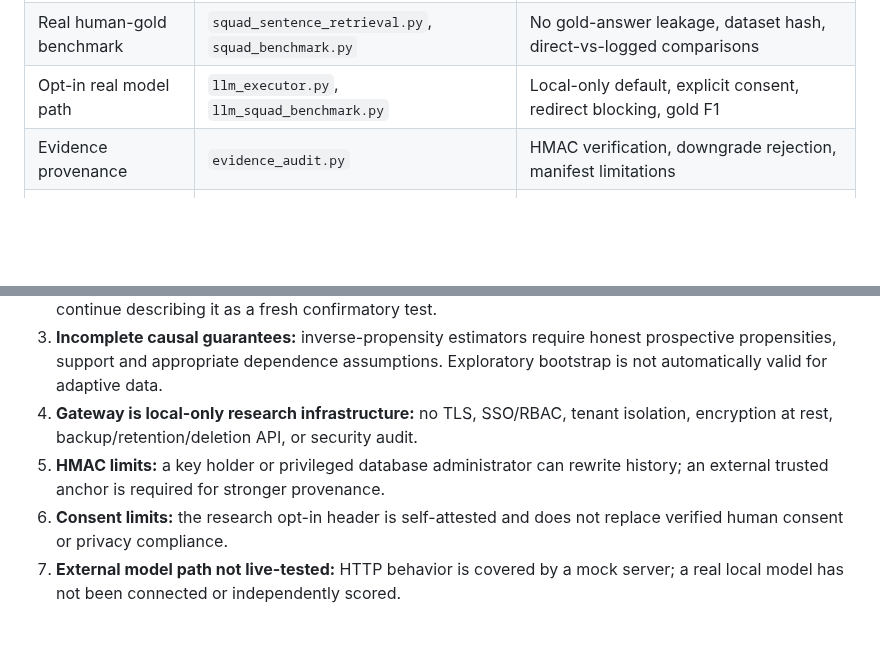
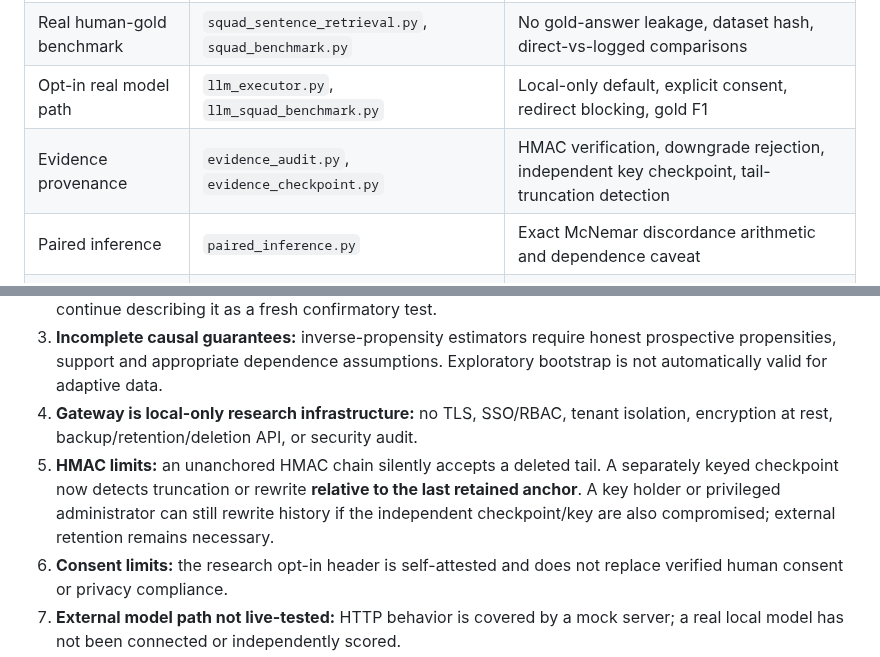
Before and after one commit to aruintelligence/regret-aware-agent-scaffold, a Markdown page: REVIEW_GUIDE.md, 2 parts joined by grey strips. GitHub-like rendering; blank space fills up the shorter version.

Commit message:
Expand security review checklist for independent checkpoints and exact paired inference

```diff
--- a/REVIEW_GUIDE.md
+++ b/REVIEW_GUIDE.md
@@ -15,7 +15,8 @@ The original `MasterAgentRuntime`, CLI behavior and internal cold/warm benchmark
 | Robustness and diagnostics | `crossfit_diagnostics.py`, `distribution_robustness.py` | Cross-fitting, domain regressions, adversarial topic-mix constraints |
 | Real human-gold benchmark | `squad_sentence_retrieval.py`, `squad_benchmark.py` | No gold-answer leakage, dataset hash, direct-vs-logged comparisons |
 | Opt-in real model path | `llm_executor.py`, `llm_squad_benchmark.py` | Local-only default, explicit consent, redirect blocking, gold F1 |
-| Evidence provenance | `evidence_audit.py` | HMAC verification, downgrade rejection, manifest limitations |
+| Evidence provenance | `evidence_audit.py`, `evidence_checkpoint.py` | HMAC verification, downgrade rejection, independent key checkpoint, tail-truncation detection |
+| Paired inference | `paired_inference.py` | Exact McNemar discordance arithmetic and dependence caveat |
 | Local ingestion service | `evidence_gateway_store.py`, `evidence_gateway.py` | SQLite transactions, idempotency, schema allowlists, consent header, concurrency |
 | CLI and reporting | `experiment_cli.py`, `evidence_dashboard.py` | Reproducible reports, accessible HTML, no automatic rollout |
 | Public-facing research page | `docs/index.html`, `docs/styles.css` | Accurate claims, mobile readability, attribution, no deployed claims |
@@ -43,7 +44,7 @@ For the human-annotated benchmark, download the official SQuAD v1.1 dev JSON and
 2. **Public development set:** not an untouched private holdout. Do not tune the algorithm on this data and continue describing it as a fresh confirmatory test.
 3. **Incomplete causal guarantees:** inverse-propensity estimators require honest prospective propensities, support and appropriate dependence assumptions. Exploratory bootstrap is not automatically valid for adaptive data.
 4. **Gateway is local-only research infrastructure:** no TLS, SSO/RBAC, tenant isolation, encryption at rest, backup/retention/deletion API, or security audit.
-5. **HMAC limits:** a key holder or privileged database administrator can rewrite history; an external trusted anchor is required for stronger provenance.
+5. **HMAC limits:** an unanchored HMAC chain silently accepts a deleted tail. A separately keyed checkpoint now detects truncation or rewrite **relative to the last retained anchor**. A key holder or privileged administrator can still rewrite history if the independent checkpoint/key are also compromised; external retention remains necessary.
 6. **Consent limits:** the research opt-in header is self-attested and does not replace verified human consent or privacy compliance.
 7. **External model path not live-tested:** HTTP behavior is covered by a mock server; a real local model has not been connected or independently scored.
 8. **Public MIT license:** commercial reuse by third parties is permitted; verify contributor rights before asserting exclusivity or negotiating proprietary licensing.
```
